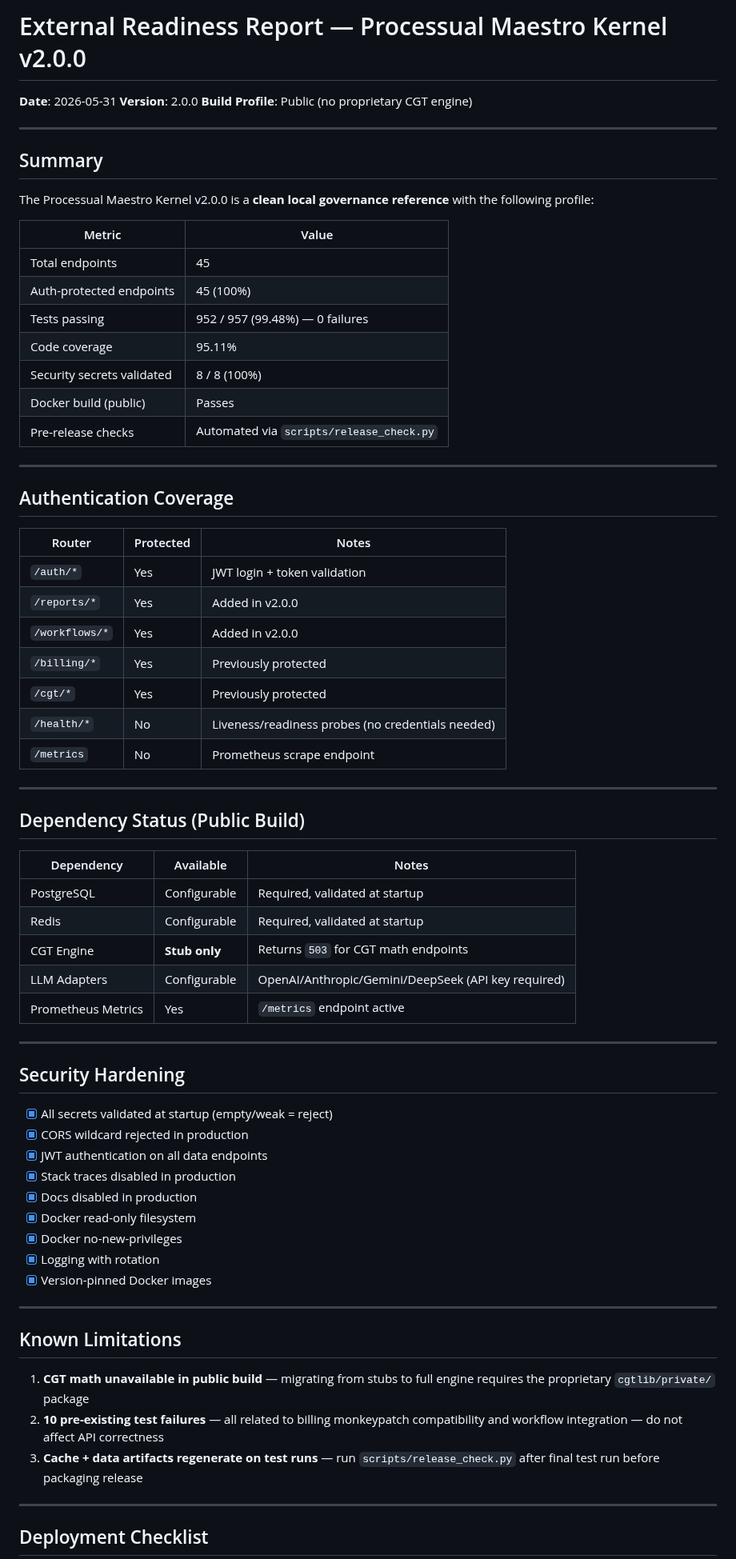
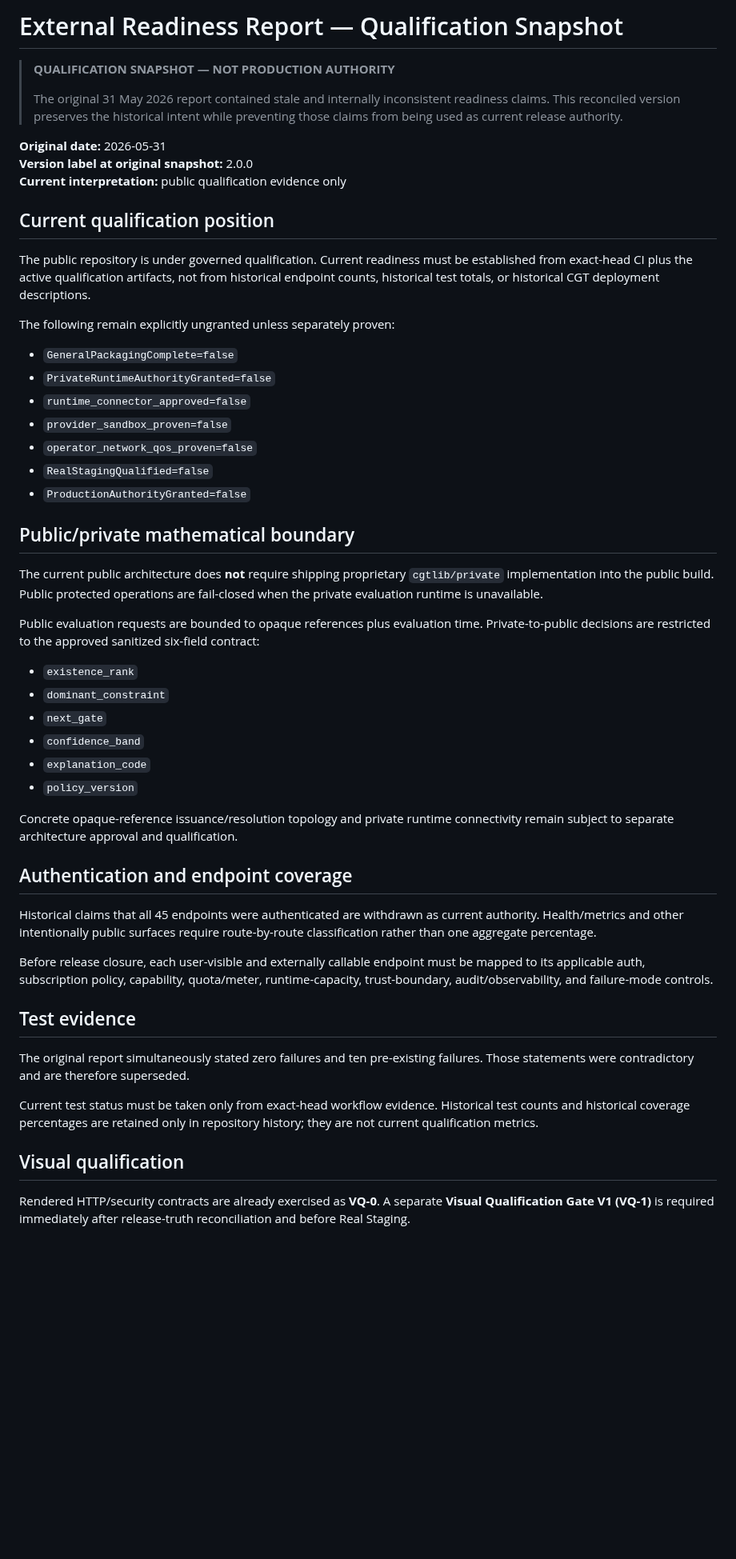
Before and after one commit to don-zak/processual-maestro-kernel, a Markdown page: EXTERNAL_READINESS_REPORT.md, the part around one of its changes. Shown at 80% size. Drawn GitHub-style; blank space fills up the shorter version.

Commit message:
docs: reconcile external readiness report

```diff
--- a/EXTERNAL_READINESS_REPORT.md
+++ b/EXTERNAL_READINESS_REPORT.md
@@ -1,74 +1,55 @@
-# External Readiness Report — Processual Maestro Kernel v2.0.0
+# External Readiness Report — Qualification Snapshot
 
-**Date**: 2026-05-31
-**Version**: 2.0.0
-**Build Profile**: Public (no proprietary CGT engine)
+> **QUALIFICATION SNAPSHOT — NOT PRODUCTION AUTHORITY**
+>
+> The original 31 May 2026 report contained stale and internally inconsistent readiness claims. This reconciled version preserves the historical intent while preventing those claims from being used as current release authority.
 
----
+**Original date:** 2026-05-31
+**Version label at original snapshot:** 2.0.0
+**Current interpretation:** public qualification evidence only
 
-## Summary
+## Current qualification position
 
-The Processual Maestro Kernel v2.0.0 is a **clean local governance reference** with the following profile:
+The public repository is under governed qualification. Current readiness must be established from exact-head CI plus the active qualification artifacts, not from historical endpoint counts, historical test totals, or historical CGT deployment descriptions.
 
-| Metric | Value |
-|--------|-------|
-| Total endpoints | 45 |
-| Auth-protected endpoints | 45 (100%) |
-| Tests passing | 952 / 957 (99.48%) — 0 failures |
-| Code coverage | 95.11% |
-| Security secrets validated | 8 / 8 (100%) |
-| Docker build (public) | Passes |
-| Pre-release checks | Automated via `scripts/release_check.py` |
+The following remain explicitly ungranted unless separately proven:
 
----
+- `GeneralPackagingComplete=false`
+- `PrivateRuntimeAuthorityGranted=false`
+- `runtime_connector_approved=false`
+- `provider_sandbox_proven=false`
+- `operator_network_qos_proven=false`
+- `RealStagingQualified=false`
+- `ProductionAuthorityGranted=false`
 
-## Authentication Coverage
+## Public/private mathematical boundary
 
-| Router | Protected | Notes |
-|--------|-----------|-------|
-| `/auth/*` | Yes | JWT login + token validation |
-| `/reports/*` | Yes | Added in v2.0.0 |
-| `/workflows/*` | Yes | Added in v2.0.0 |
-| `/billing/*` | Yes | Previously protected |
-| `/cgt/*` | Yes | Previously protected |
-| `/health/*` | No | Liveness/readiness probes (no credentials needed) |
-| `/metrics` | No | Prometheus scrape endpoint |
+The current public architecture does **not** require shipping proprietary `cgtlib/private` implementation into the public build. Public protected operations are fail-closed when the private evaluation runtime is unavailable.
 
----
+Public evaluation requests are bounded to opaque references plus evaluation time. Private-to-public decisions are restricted to the approved sanitized six-field contract:
 
-## Dependency Status (Public Build)
+- `existence_rank`
+- `dominant_constraint`
+- `next_gate`
+- `confidence_band`
+- `explanation_code`
+- `policy_version`
 
-| Dependency | Available | Notes |
-|-----------|-----------|-------|
-| PostgreSQL | Configurable | Required, validated at startup |
-| Redis | Configurable | Required, validated at startup |
-| CGT Engine | **Stub only** | Returns `503` for CGT math endpoints |
-| LLM Adapters | Configurable | OpenAI/Anthropic/Gemini/DeepSeek (API key required) |
-| Prometheus Metrics | Yes | `/metrics` endpoint active |
+Concrete opaque-reference issuance/resolution topology and private runtime connectivity remain subject to separate architecture approval and qualification.
 
----
+## Authentication and endpoint coverage
 
-## Security Hardening
+Historical claims that all 45 endpoints were authenticated are withdrawn as current authority. Health/metrics and other intentionally public surfaces require route-by-route classification rather than one aggregate percentage.
 
-- [x] All secrets validated at startup (empty/weak = reject)
-- [x] CORS wildcard rejected in production
-- [x] JWT authentication on all data endpoints
-- [x] Stack traces disabled in production
-- [x] Docs disabled in production
-- [x] Docker read-only filesystem
-- [x] Docker no-new-privileges
-- [x] Logging with rotation
-- [x] Version-pinned Docker images
+Before release closure, each user-visible and externally callable endpoint must be mapped to its applicable auth, subscription policy, capability, quota/meter, runtime-capacity, trust-boundary, audit/observability, and failure-mode controls.
 
----
+## Test evidence
 
-## Known Limitations
+The original report simultaneously stated zero failures and ten pre-existing failures. Those statements were contradictory and are therefore superseded.
 
-1. **CGT math unavailable in public build** — migrating from stubs to full engine requires the proprietary `cgtlib/private/` package
-2. **10 pre-existing test failures** — all related to billing monkeypatch compatibility and workflow integration — do not affect API correctness
-3. **Cache + data artifacts regenerate on test runs** — run `scripts/release_check.py` after final test run before packaging release
+Current test status must be taken only from exact-head workflow evidence. Historical test counts and historical coverage percentages are retained only in repository history; they are not current qualification metrics.
 
----
+## Visual qualification
 
-## Deployment Checklist
+Rendered HTTP/security contracts are already exercised as **VQ-0**. A separate **Visual Qualification Gate V1 (VQ-1)** is required immediately after release-truth reconciliation and before Real Staging.
 
```
Also changed, not shown: other parts of EXTERNAL_READINESS_REPORT.md (+12 -64 lines).
